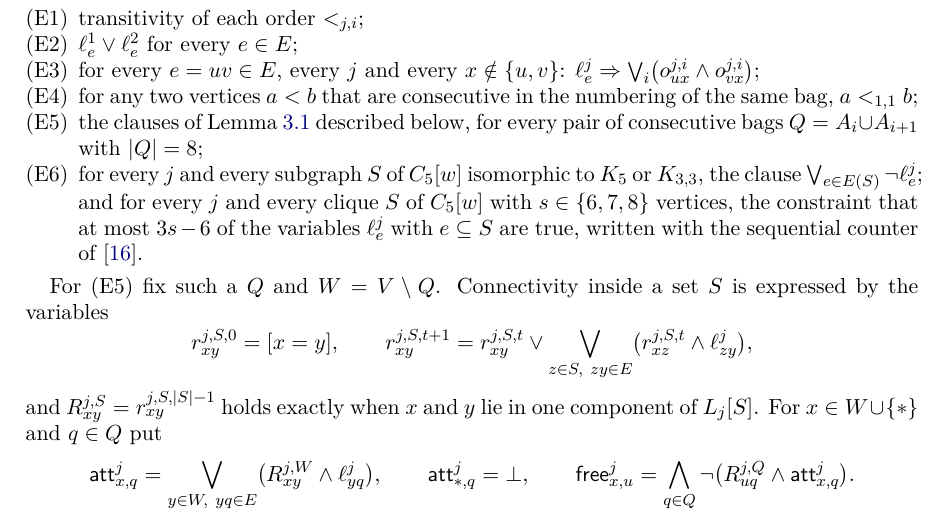
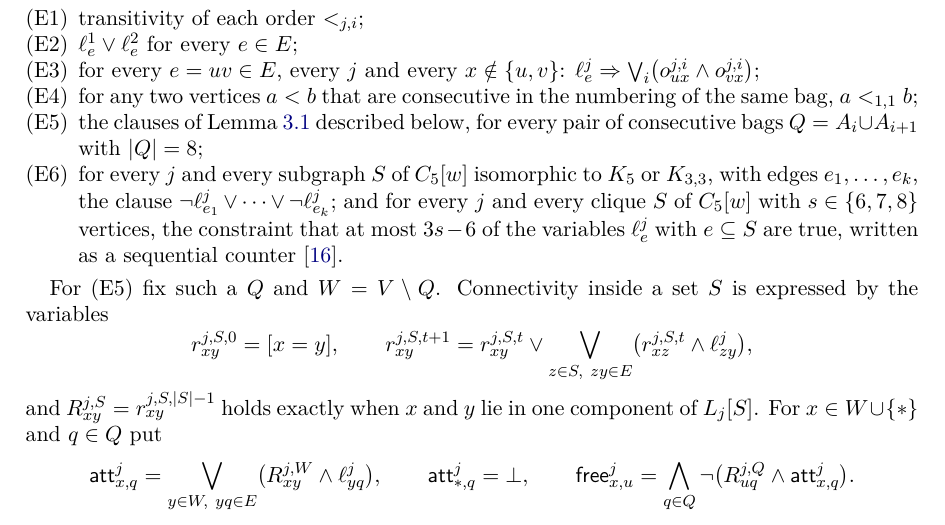
Before and after one commit to creelie/probable-fortnight, a LaTeX paper (preprint/main.tex): part of page 5 of 8, cut so that both start at the same text. Compiled offline with pdfLaTeX.

Commit message:
Rephrase (E6) so that the paper builds without overfull lines
The clause of a K5 or K3,3 subgraph is now written as a disjunction over
its edges e_1, ..., e_k, which TeX can break across lines.

Claude-Session: https://claude.ai/code/session_01EGiLpdH5duPdbVgVZD1gKu

```diff
--- a/preprint/main.tex
+++ b/preprint/main.tex
@@ -172,7 +172,7 @@ Fix $w$ with $n=n(w)$, number the vertices $0,\dots,n-1$ bag by bag, and let $E$
 \item for every $e=uv\in E$, every $j$ and every $x\notin\{u,v\}$: $\ell^j_e\Rightarrow\bigvee_{i}\bigl(o^{j,i}_{ux}\wedge o^{j,i}_{vx}\bigr)$;
 \item for any two vertices $a<b$ that are consecutive in the numbering of the same bag, $a<_{1,1}b$;
 \item the clauses of Lemma~\ref{lem:contract} described below, for every pair of consecutive bags $Q=A_i\cup A_{i+1}$ with $|Q|=8$;
-\item for every $j$ and every subgraph $S$ of $\cw$ isomorphic to $K_5$ or $K_{3,3}$, the clause $\bigvee_{e\in E(S)}\neg\ell^j_e$; and for every $j$ and every clique $S$ of $\cw$ with $s\in\{6,7,8\}$ vertices, the constraint that at most $3s-6$ of the variables $\ell^j_e$ with $e\subseteq S$ are true, written with the sequential counter of~\cite{Si}.
+\item for every $j$ and every subgraph $S$ of $\cw$ isomorphic to $K_5$ or $K_{3,3}$, with edges $e_1,\dots,e_k$, the clause $\neg\ell^j_{e_1}\vee\dots\vee\neg\ell^j_{e_k}$; and for every $j$ and every clique $S$ of $\cw$ with $s\in\{6,7,8\}$ vertices, the constraint that at most $3s-6$ of the variables $\ell^j_e$ with $e\subseteq S$ are true, written as a sequential counter~\cite{Si}.
 \end{enumerate}
 
 For (E5) fix such a $Q$ and $W=V\setminus Q$. Connectivity inside a set $S$ is expressed by the variables
```
